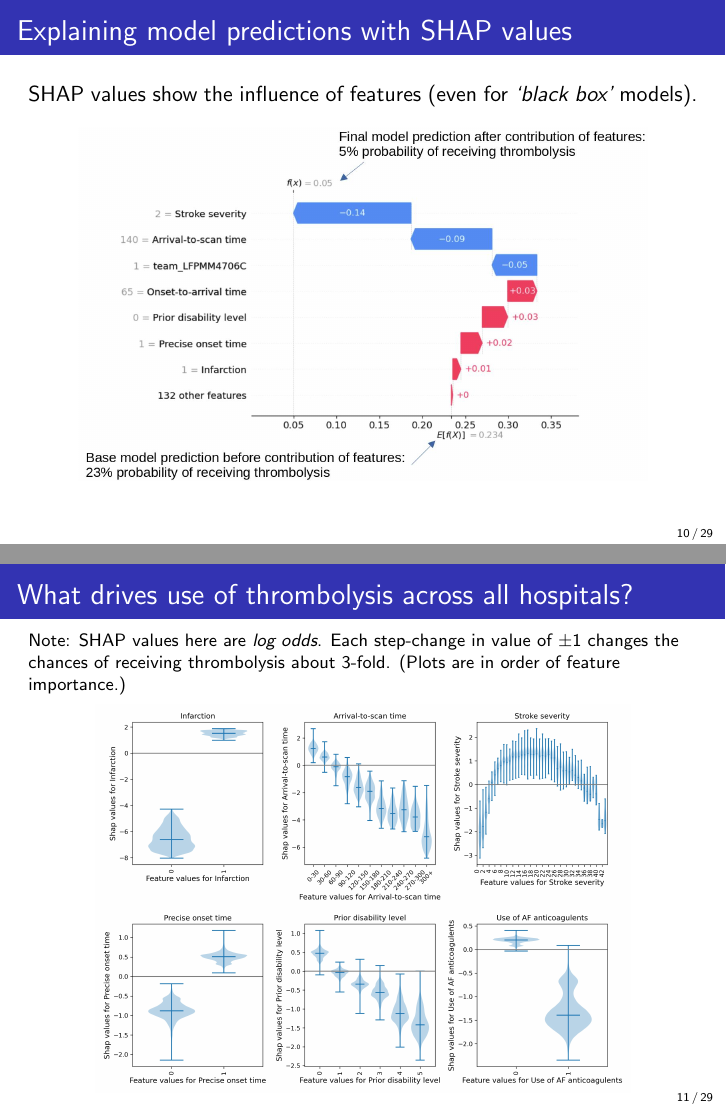
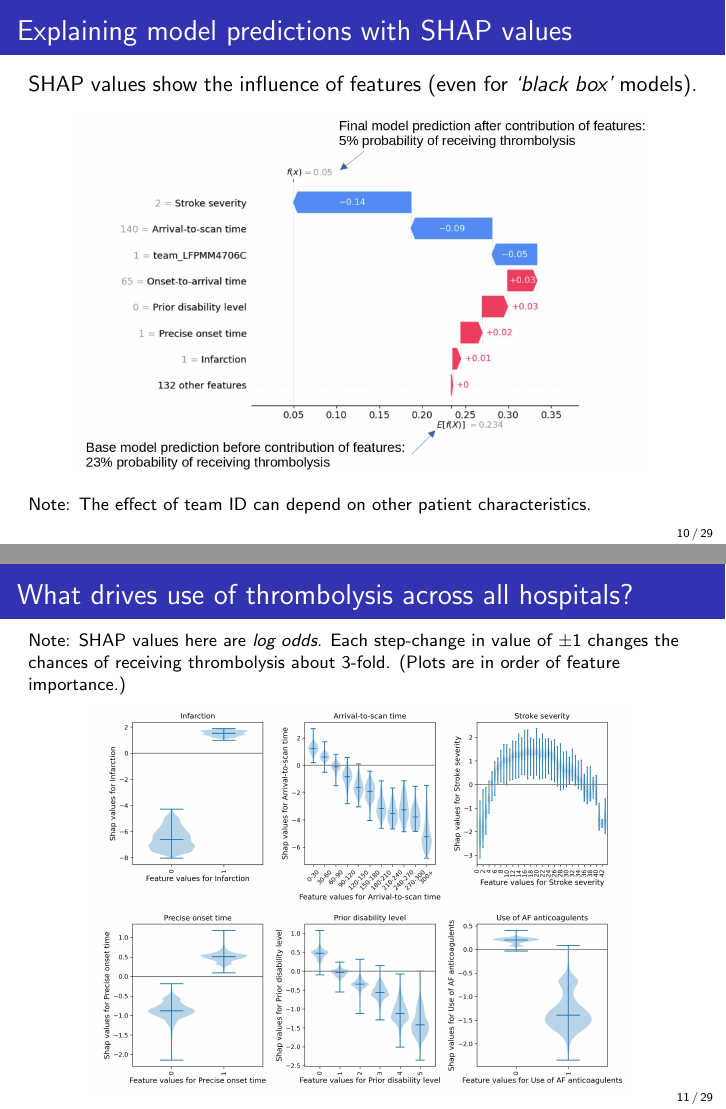
Before and after one commit to samuel-book/overleaf_advisory_group_nov_2022, LaTeX slides (main.tex): pages 13 and 14 of 36, joined at a grey line. Compiled offline with pdfLaTeX.

Commit message:
Updates from Overleaf

```diff
--- a/main.tex
+++ b/main.tex
@@ -240,6 +240,8 @@ SHAP values show the influence of features (even for \emph{`black box'} models).
 \begin{center}
 \includegraphics[width=0.85\textwidth]{./images/xgb_waterfall_low_probability.jpg}
 \end{center}
+\footnotesize
+Note: The effect of team ID can depend on other patient characteristics.
 \end{frame}
 
 %%%%%%%%%%%%%%%%%%%%%%%%%%%%%%%%%%%%%%%%%%%%%%%%%%%%%%%%%%%%%%%
```
